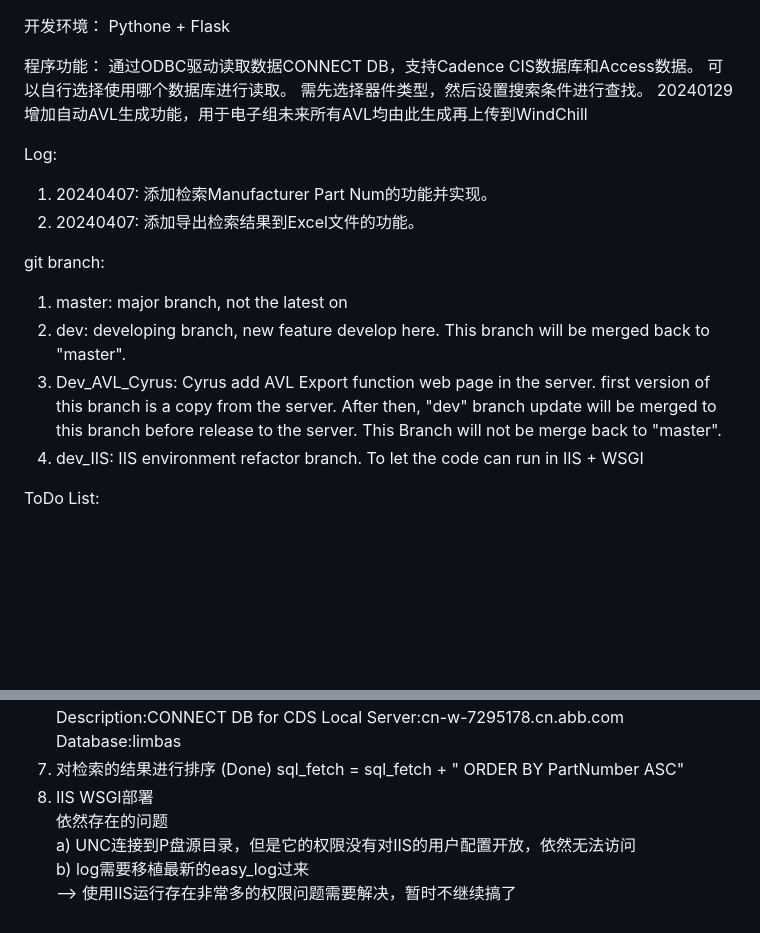
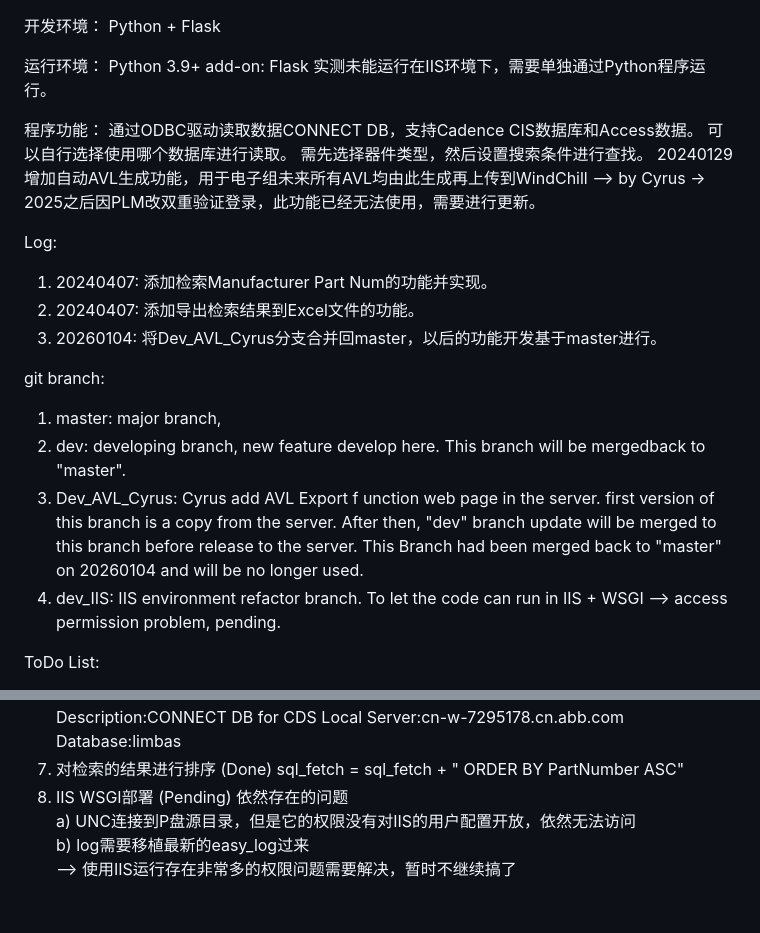
Before and after one commit to MackeyABB/Flask_CONNECT_DB, a Markdown page: README.MD, 2 parts joined by grey strips. GitHub-like rendering; blank space fills up the shorter version.

Commit message:
doc: 更新readme文件，为后缀开发做准备。

```diff
--- a/README.MD
+++ b/README.MD
@@ -1,25 +1,32 @@
 开发环境：
-    Pythone + Flask
+    Python + Flask
+
+运行环境：
+   Python 3.9+
+   add-on: Flask
+   实测未能运行在IIS环境下，需要单独通过Python程序运行。
 
 程序功能：
     通过ODBC驱动读取数据CONNECT DB，支持Cadence CIS数据库和Access数据。
     可以自行选择使用哪个数据库进行读取。
     需先选择器件类型，然后设置搜索条件进行查找。
-	20240129增加自动AVL生成功能，用于电子组未来所有AVL均由此生成再上传到WindChill
+	20240129增加自动AVL生成功能，用于电子组未来所有AVL均由此生成再上传到WindChill --> by Cyrus -> 2025之后因PLM改双重验证登录，此功能已经无法使用，需要进行更新。
 
 Log:
 1. 20240407: 添加检索Manufacturer Part Num的功能并实现。
 2. 20240407: 添加导出检索结果到Excel文件的功能。
+3. 20260104: 将Dev_AVL_Cyrus分支合并回master，以后的功能开发基于master进行。
 
 git branch:
 1. master:
-   major branch, not the latest on
+   major branch,
 2. dev:
-   developing branch, new feature develop here. This branch will be merged back to "master".
-3. Dev_AVL_Cyrus: Cyrus add AVL Export function web page in the server. first version of this branch is a copy from the server. After then, "dev" branch update will be merged to this branch before release to the server. This Branch will not be merge back to "master".
+   developing branch, new feature develop here. This branch will be mergedback to "master".
+3. Dev_AVL_Cyrus: Cyrus add AVL Export f unction web page in the server. first version of this branch is a copy from the server. After then, "dev" branch update will be merged to this branch before release to the server. This Branch had been merged back to "master" on 20260104 and will be no longer used.
 4. dev_IIS:
    IIS environment refactor branch.
    To let the code can run in IIS + WSGI
+   --> access permission problem, pending.
 
 
 ToDo List:
@@ -53,7 +60,7 @@ ToDo List:
     Database:limbas
 7. 对检索的结果进行排序 (Done)
    sql_fetch = sql_fetch + " ORDER BY PartNumber ASC"
-8. IIS WSGI部署
+8. IIS WSGI部署 (Pending)
    依然存在的问题
    a) UNC连接到P盘源目录，但是它的权限没有对IIS的用户配置开放，依然无法访问
    b) log需要移植最新的easy_log过来
```
